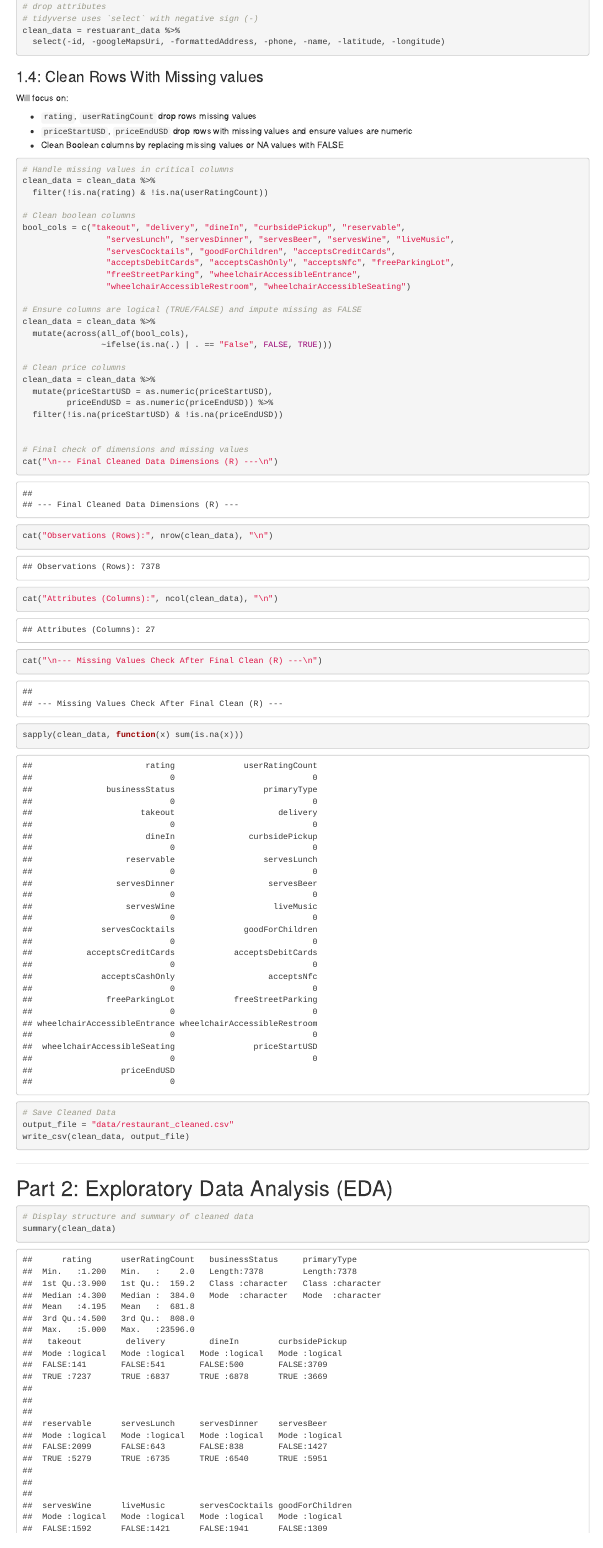
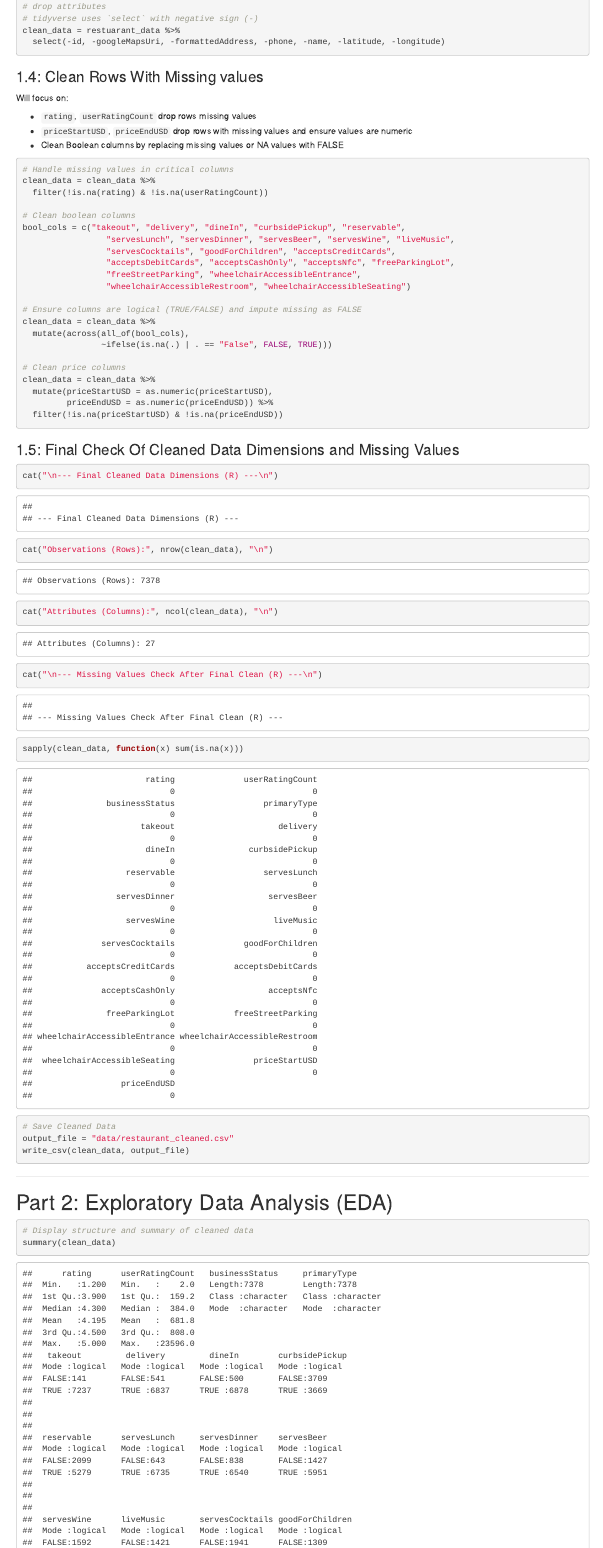
Before and after one commit to JawnMarc/Final_project, an R Markdown document (restaurant_in_chicago_data_analysis.Rmd): the page in a window 1100 px wide, from 3580 px down. Rendered offline with R 4.5, knitr and Pandoc, with nearby package versions.

Commit message:
Presentation version, more improvement to be done later

````diff
--- a/restaurant_in_chicago_data_analysis.Rmd
+++ b/restaurant_in_chicago_data_analysis.Rmd
@@ -108,7 +108,10 @@ clean_data = clean_data %>%
   filter(!is.na(priceStartUSD) & !is.na(priceEndUSD))
 
 
-# Final check of dimensions and missing values
+```
+
+### 1.5: Final Check Of Cleaned Data Dimensions and Missing Values
+```{r}
 cat("\n--- Final Cleaned Data Dimensions (R) ---\n")
 cat("Observations (Rows):", nrow(clean_data), "\n")
 cat("Attributes (Columns):", ncol(clean_data), "\n")
````
Also changed, not shown: restaurant_in_chicago_data_analysis.Rmd (1 more changed lines).
